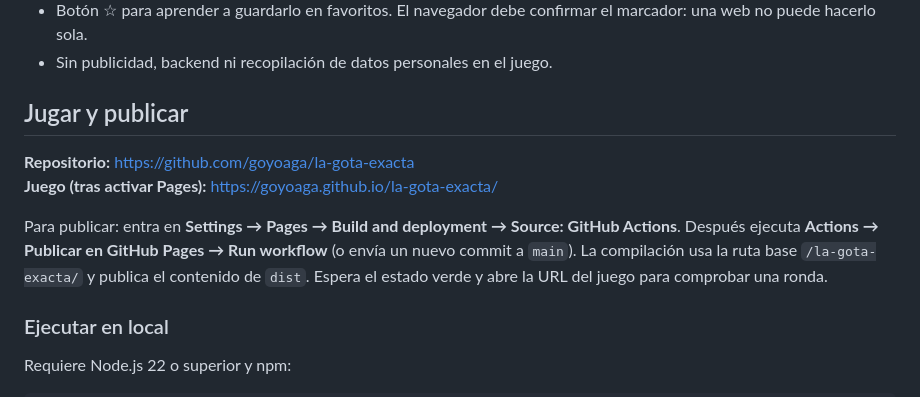
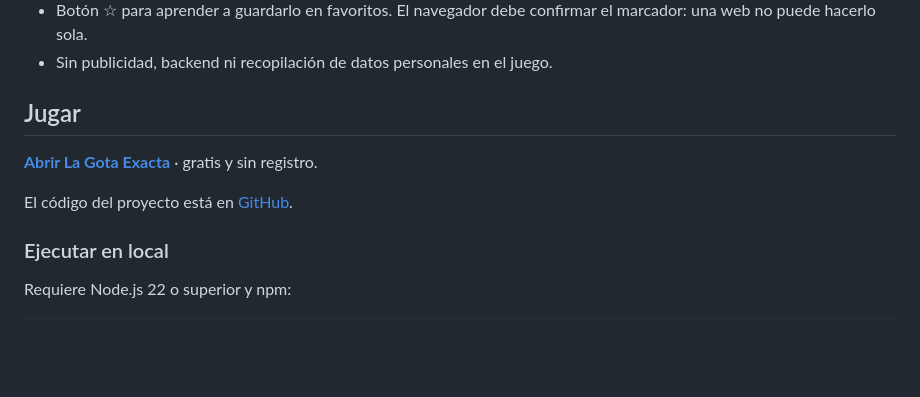
Before and after one commit to goyoaga/la-gota-exacta, a Markdown page: README.md, the part around the change. Drawn GitHub-style; blank space fills up the shorter version.

Commit message:
docs: mostrar enlace directo al juego en README

```diff
--- a/README.md
+++ b/README.md
@@ -45,12 +45,11 @@ Una cantidad en **ml** aparece sobre un vaso transparente. Mantén pulsado para
 - Botón ☆ para aprender a guardarlo en favoritos. El navegador debe confirmar el marcador: una web no puede hacerlo sola.
 - Sin publicidad, backend ni recopilación de datos personales en el juego.
 
-## Jugar y publicar
+## Jugar
 
-**Repositorio:** https://github.com/goyoaga/la-gota-exacta
-**Juego (tras activar Pages):** https://goyoaga.github.io/la-gota-exacta/
+**[Abrir La Gota Exacta](https://goyoaga.github.io/la-gota-exacta/)** · gratis y sin registro.
 
-Para publicar: entra en **Settings → Pages → Build and deployment → Source: GitHub Actions**. Después ejecuta **Actions → Publicar en GitHub Pages → Run workflow** (o envía un nuevo commit a `main`). La compilación usa la ruta base `/la-gota-exacta/` y publica el contenido de `dist`. Espera el estado verde y abre la URL del juego para comprobar una ronda.
+El código del proyecto está en [GitHub](https://github.com/goyoaga/la-gota-exacta).
 
 ### Ejecutar en local
 
```
